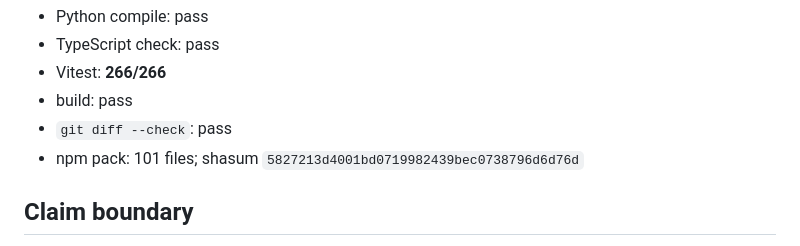
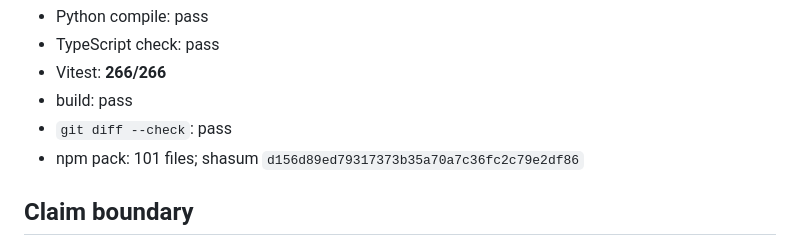
Before and after one commit to ZTCNO0NE/dsh-loom, a Markdown page: docs/evidence/v1.2.32.md, the part around the change. GitHub-like rendering.

Commit message:
docs: record published v1.2.32 artifact

```diff
--- a/docs/evidence/v1.2.32.md
+++ b/docs/evidence/v1.2.32.md
@@ -48,7 +48,7 @@ Release gate:
 - Vitest: **266/266**
 - build: pass
 - `git diff --check`: pass
-- npm pack: 101 files; shasum `5827213d4001bd0719982439bec0738796d6d76d`
+- npm pack: 101 files; shasum `d156d89ed79317373b35a70a7c36fc2c79e2df86`
 
 ## Claim boundary
 
```
